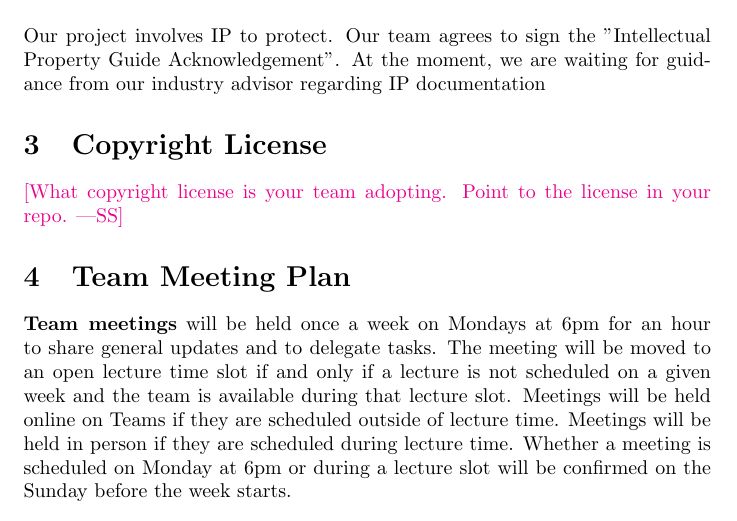
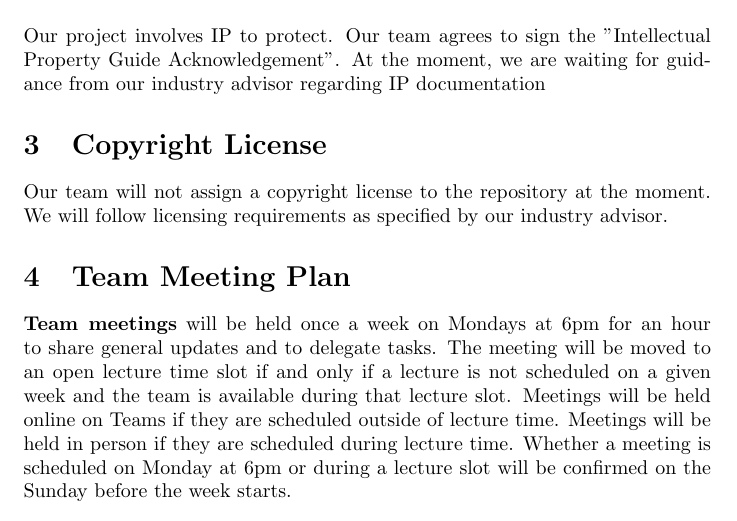
Before and after one commit to rosachen3/Cowgnition, a LaTeX document (docs/DevelopmentPlan/DevelopmentPlan.tex): part of page 2 of 7, cut so that both start at the same text. Compiled offline with pdfLaTeX.

Commit message:
Added Copyright License section to DevelopmentPlan.tex

```diff
--- a/docs/DevelopmentPlan/DevelopmentPlan.tex
+++ b/docs/DevelopmentPlan/DevelopmentPlan.tex
@@ -49,8 +49,7 @@ Our project involves IP to protect. Our team agrees to sign the "Intellectual Pr
 
 \section{Copyright License}
 
-\wss{What copyright license is your team adopting.  Point to the license in your
-repo.}
+Our team will not assign a copyright license to the repository at the moment. We will follow licensing requirements as specified by our industry advisor.
 
 \section{Team Meeting Plan}
 \textbf{Team meetings} will be held once a week on Mondays at 6pm for an hour to share general updates and to delegate tasks. The meeting will be moved to an open lecture time slot if and only if a lecture is not scheduled on a given week and the team is available during that lecture slot. Meetings will be held online on Teams if they are scheduled outside of lecture time. Meetings will be held in person if they are scheduled during lecture time. Whether a meeting is scheduled on Monday at 6pm or during a lecture slot will be confirmed on the Sunday before the week starts.
```
